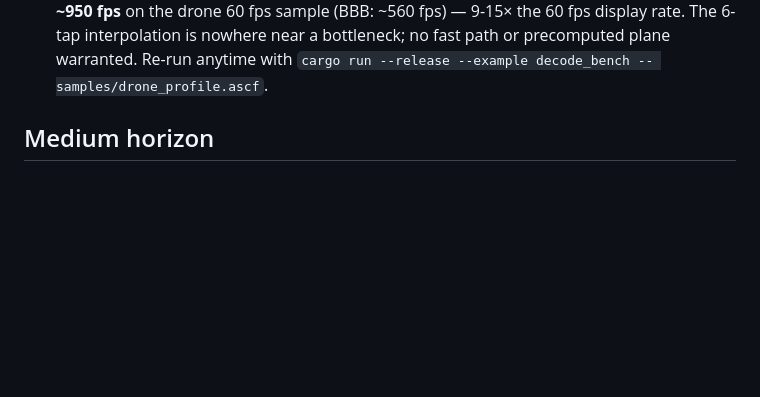
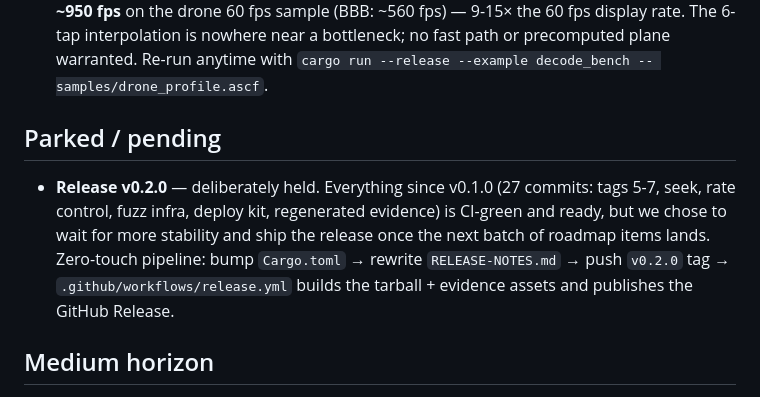
Before and after one commit to KidIkaros/asciline-rust, a Markdown page: ROADMAP.md, the part around the change. Drawn GitHub-style; blank space fills up the shorter version.

Commit message:
docs(roadmap): park the v0.2.0 release — hold until the next roadmap batch lands
Recorded the decision to wait for more stability before publishing: the
zero-touch release pipeline (version bump -> tag v0.2.0 -> automated
tarball + GitHub Release) is documented in the roadmap so it isn't lost.

Generated with Codebuff 🤖
Co-Authored-By: Codebuff <noreply@codebuff.com>

```diff
--- a/ROADMAP.md
+++ b/ROADMAP.md
@@ -60,6 +60,16 @@ always prints the mean/min/max PSNR-Y + SSIM-Y + PSNR-RGB report.
    The 6-tap interpolation is nowhere near a bottleneck; no fast path or
    precomputed plane warranted. Re-run anytime with
    `cargo run --release --example decode_bench -- samples/drone_profile.ascf`.
+
+## Parked / pending
+
+- **Release v0.2.0** — deliberately held. Everything since v0.1.0 (27 commits:
+  tags 5-7, seek, rate control, fuzz infra, deploy kit, regenerated evidence)
+  is CI-green and ready, but we chose to wait for more stability and ship the
+  release once the next batch of roadmap items lands. Zero-touch pipeline:
+  bump `Cargo.toml` → rewrite `RELEASE-NOTES.md` → push `v0.2.0` tag →
+  `.github/workflows/release.yml` builds the tarball + evidence assets and
+  publishes the GitHub Release.
 
 ## Medium horizon
 
```
